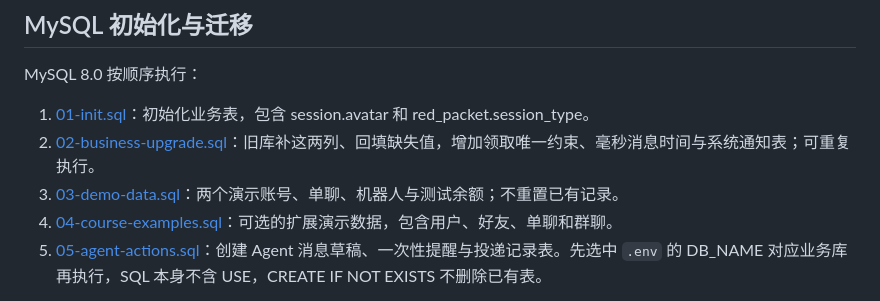
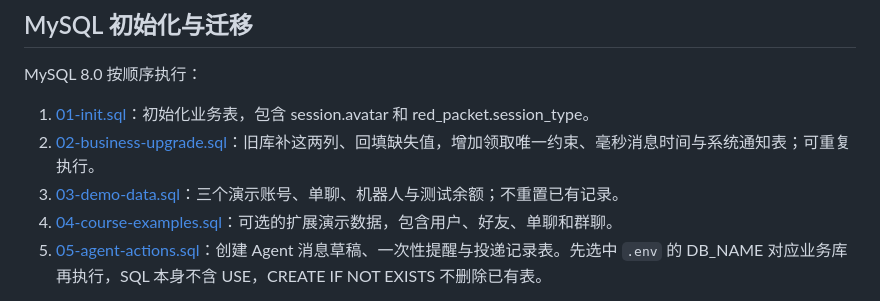
Before and after one commit to qiiiz1001-jpg/infinite-chat, a Markdown page: database/README.md, the part around the change. GitHub-like rendering.

```diff
--- a/database/README.md
+++ b/database/README.md
@@ -12,7 +12,7 @@ MySQL 8.0 按顺序执行：
 
 1. [01-init.sql](01-init.sql)：初始化业务表，包含 session.avatar 和 red_packet.session_type。
 2. [02-business-upgrade.sql](02-business-upgrade.sql)：旧库补这两列、回填缺失值，增加领取唯一约束、毫秒消息时间与系统通知表；可重复执行。
-3. [03-demo-data.sql](03-demo-data.sql)：两个演示账号、单聊、机器人与测试余额；不重置已有记录。
+3. [03-demo-data.sql](03-demo-data.sql)：三个演示账号、单聊、机器人与测试余额；不重置已有记录。
 4. [04-course-examples.sql](04-course-examples.sql)：可选的扩展演示数据，包含用户、好友、单聊和群聊。
 5. [05-agent-actions.sql](05-agent-actions.sql)：创建 Agent 消息草稿、一次性提醒与投递记录表。先选中 `.env` 的 DB_NAME 对应业务库再执行，SQL 本身不含 USE，CREATE IF NOT EXISTS 不删除已有表。
 
```
Also changed, not shown: README.md (+24 -15 lines), deploy/README.md (+1 -1 lines), screenshots/ai-assistant.png (added), screenshots/chat-receiver.png (added), screenshots/chat.png (added), 7 other files.
